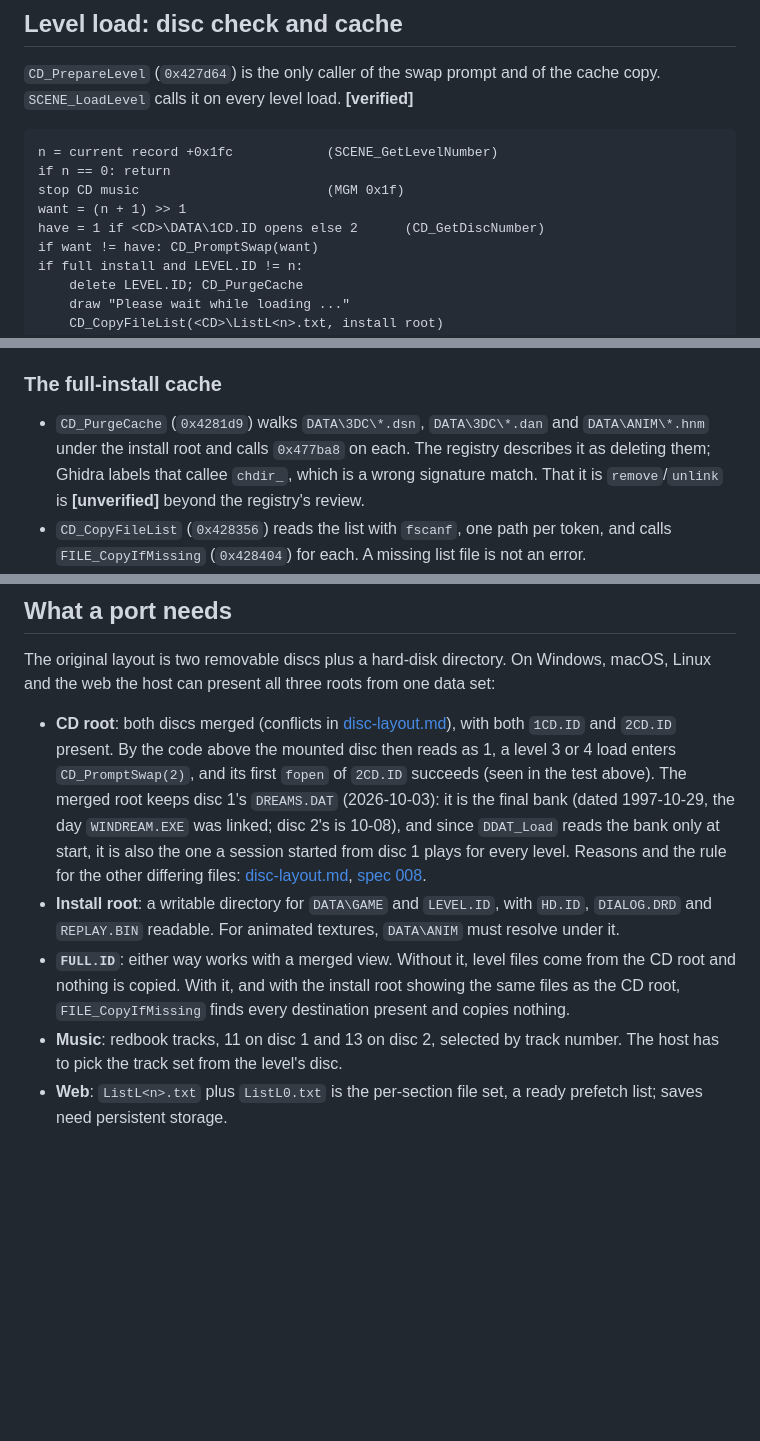
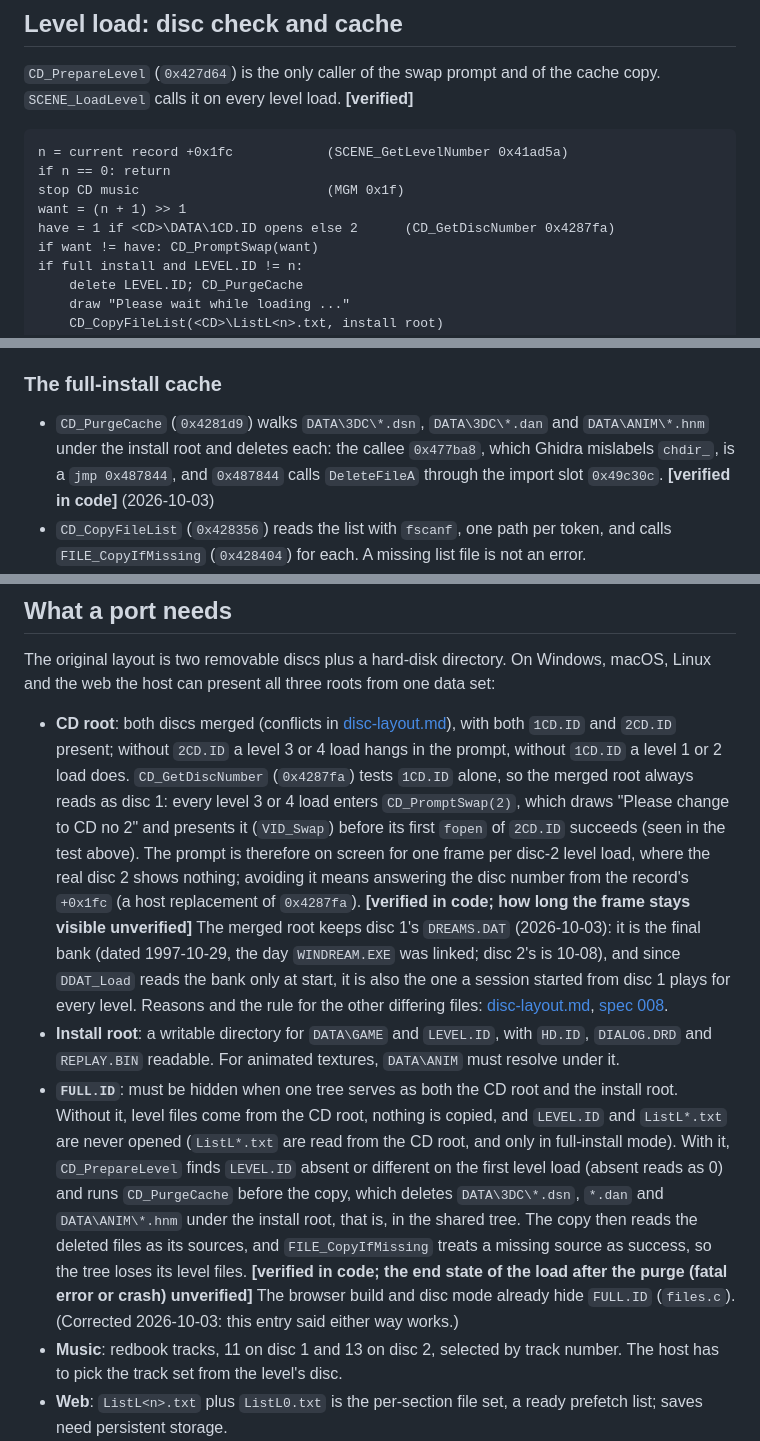
Before and after one commit to jlagedo/dreams-to-reality-re, a Markdown page: docs/research/install-and-discs.md, 3 parts joined by grey strips. Drawn GitHub-style; blank space fills up the shorter version.

Commit message:
Spec 008: three launch modes, DOS keys, traced bank and disc rules
Play, Develop and Play edits replace the two-mode plan: Develop reads
keys as DOS characters (! toggles the editor, no save on toggle), Play
edits plays the developer folder with CD music, saves are shared and
guarded. Phase M, 2 and 4 follow the 2026-10-03 traces: FULL.ID and
disc 2's saves stay out of the folder, CD_OpenAudio is replaced for
silence, the editor's addresses are pinned and the bank binders listed.

Spec 005 gains the developer-tool inventory from the four audits and
their corrections; install-and-discs.md corrects the FULL.ID purge.

````diff
--- a/docs/research/install-and-discs.md
+++ b/docs/research/install-and-discs.md
@@ -127,11 +128,11 @@ Two consequences:
 the cache copy. `SCENE_LoadLevel` calls it on every level load. **[verified]**
 
 ```
-n = current record +0x1fc            (SCENE_GetLevelNumber)
+n = current record +0x1fc            (SCENE_GetLevelNumber 0x41ad5a)
 if n == 0: return
 stop CD music                        (MGM 0x1f)
 want = (n + 1) >> 1
-have = 1 if <CD>\DATA\1CD.ID opens else 2      (CD_GetDiscNumber)
+have = 1 if <CD>\DATA\1CD.ID opens else 2      (CD_GetDiscNumber 0x4287fa)
 if want != have: CD_PromptSwap(want)
 if full install and LEVEL.ID != n:
     delete LEVEL.ID; CD_PurgeCache
@@ -186,10 +187,10 @@ opens it resumes audio (MGM 0x23).
 ### The full-install cache
 
 - `CD_PurgeCache` (`0x4281d9`) walks `DATA\3DC\*.dsn`, `DATA\3DC\*.dan` and
-  `DATA\ANIM\*.hnm` under the install root and calls `0x477ba8` on each. The
-  registry describes it as deleting them; Ghidra labels that callee `chdir_`,
-  which is a wrong signature match. That it is `remove`/`unlink` is
-  **[unverified]** beyond the registry's review.
+  `DATA\ANIM\*.hnm` under the install root and deletes each: the callee
+  `0x477ba8`, which Ghidra mislabels `chdir_`, is a `jmp 0x487844`, and
+  `0x487844` calls `DeleteFileA` through the import slot `0x49c30c`.
+  **[verified in code]** (2026-10-03)
 - `CD_CopyFileList` (`0x428356`) reads the list with `fscanf`, one path per
   token, and calls `FILE_CopyIfMissing` (`0x428404`) for each. A missing list
   file is not an error.
@@ -265,9 +266,16 @@ Windows, macOS, Linux and the web the host can present all three roots from
 one data set:
 
 - **CD root**: both discs merged (conflicts in [disc-layout.md](disc-layout.md)),
-  with both `1CD.ID` and `2CD.ID` present. By the code above the mounted disc
-  then reads as 1, a level 3 or 4 load enters `CD_PromptSwap(2)`, and its first
-  `fopen` of `2CD.ID` succeeds (seen in the test above). The merged root
+  with both `1CD.ID` and `2CD.ID` present; without `2CD.ID` a level 3 or 4
+  load hangs in the prompt, without `1CD.ID` a level 1 or 2 load does.
+  `CD_GetDiscNumber` (`0x4287fa`) tests `1CD.ID` alone, so the merged root
+  always reads as disc 1: every level 3 or 4 load enters `CD_PromptSwap(2)`,
+  which draws "Please change to CD no 2" and presents it (`VID_Swap`) before
+  its first `fopen` of `2CD.ID` succeeds (seen in the test above). The prompt
+  is therefore on screen for one frame per disc-2 level load, where the real
+  disc 2 shows nothing; avoiding it means answering the disc number from the
+  record's `+0x1fc` (a host replacement of `0x4287fa`). **[verified in code;
+  how long the frame stays visible unverified]** The merged root
   keeps disc 1's `DREAMS.DAT` (2026-10-03): it is the final bank (dated
   1997-10-29, the day `WINDREAM.EXE` was linked; disc 2's is 10-08), and
   since `DDAT_Load` reads the bank only at start, it is also the one a
@@ -277,10 +285,19 @@ one data set:
 - **Install root**: a writable directory for `DATA\GAME` and `LEVEL.ID`, with
   `HD.ID`, `DIALOG.DRD` and `REPLAY.BIN` readable. For animated textures,
   `DATA\ANIM` must resolve under it.
-- **`FULL.ID`**: either way works with a merged view. Without it, level files
-  come from the CD root and nothing is copied. With it, and with the install
-  root showing the same files as the CD root, `FILE_CopyIfMissing` finds every
-  destination present and copies nothing.
+- **`FULL.ID`**: must be hidden when one tree serves as both the CD root and
+  the install root. Without it, level files come from the CD root, nothing is
+  copied, and `LEVEL.ID` and `ListL*.txt` are never opened (`ListL*.txt` are
+  read from the CD root, and only in full-install mode). With it,
+  `CD_PrepareLevel` finds `LEVEL.ID` absent or different on the first level
+  load (absent reads as 0) and runs `CD_PurgeCache` before the copy, which
+  deletes `DATA\3DC\*.dsn`, `*.dan` and `DATA\ANIM\*.hnm` under the install
+  root, that is, in the shared tree. The copy then reads the deleted files as
+  its sources, and `FILE_CopyIfMissing` treats a missing source as success, so
+  the tree loses its level files. **[verified in code; the end state of the
+  load after the purge (fatal error or crash) unverified]** The browser build
+  and disc mode already hide `FULL.ID` (`files.c`). (Corrected 2026-10-03: this
+  entry said either way works.)
 - **Music**: redbook tracks, 11 on disc 1 and 13 on disc 2, selected by track
   number. The host has to pick the track set from the level's disc.
 - **Web**: `ListL<n>.txt` plus `ListL0.txt` is the per-section file set, a
````
Also changed, not shown: other parts of docs/research/install-and-discs.md (+2 -1 lines), 2 other files.
